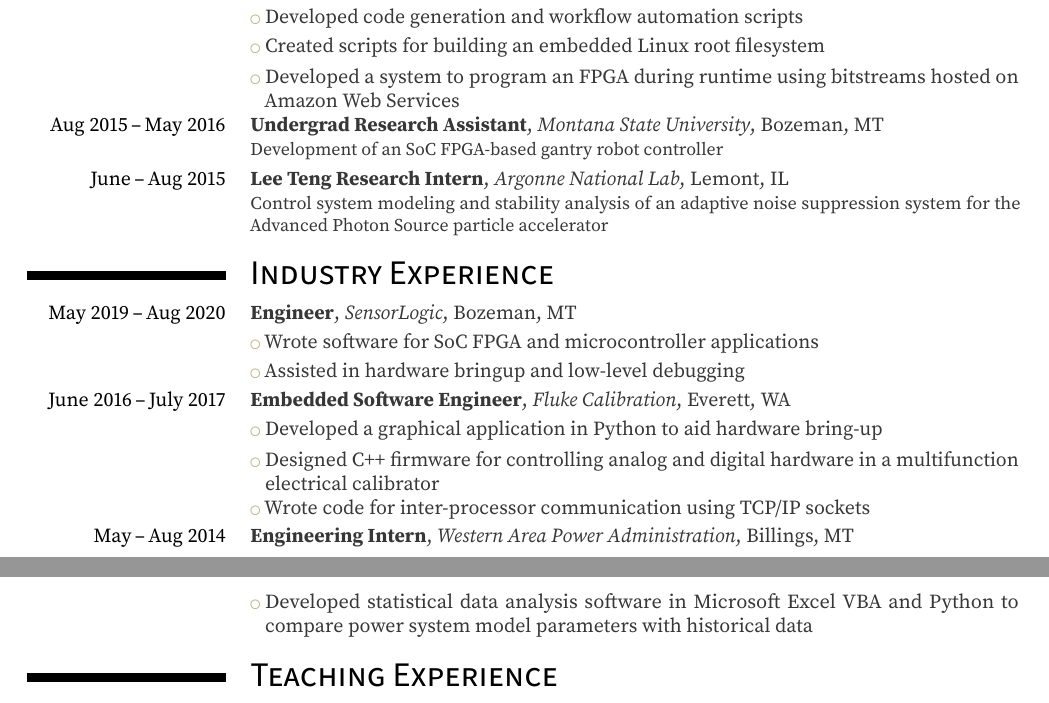
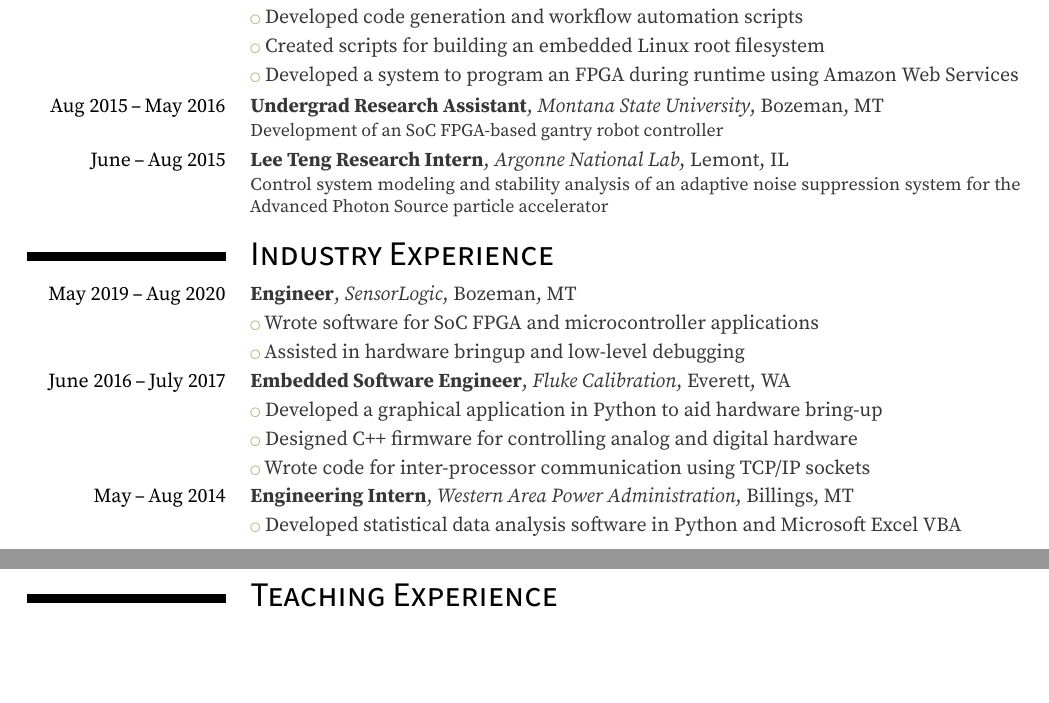
Before and after one commit to tvannoy/cv, a LaTeX CV (cv.tex): two parts of pages 1 and 2 of 4, joined at a grey line, cut so that both start at the same text, the shorter picture padded with empty space. Compiled offline with pdfLaTeX.

Commit message:
make bullet points one-line

```diff
--- a/cv.tex
+++ b/cv.tex
@@ -240,7 +240,7 @@
 \cventry{Aug 2017\,--\,May 2019}{Graduate Research Assistant}{Montana State University}{Bozeman, MT}{}{\href{https://github.com/fpga-open-speech-tools/}{Development of an open source FPGA-based speech processing platform \faGithub}}
 \cvlistitem{Developed code generation and workflow automation scripts}
 \cvlistitem{Created scripts for building an embedded Linux root filesystem}
-\cvlistitem{Developed a system to program an FPGA during runtime using bitstreams hosted on Amazon Web Services}
+\cvlistitem{Developed a system to program an FPGA during runtime using Amazon Web Services}
 
 \cventry{Aug 2015\,--\,May 2016}{Undergrad Research Assistant}{Montana State University}{Bozeman, MT}{}{Development of an SoC FPGA-based gantry robot controller}
 
@@ -256,12 +256,13 @@
 
 \cventry{June 2016\,--\,July 2017}{Embedded Software Engineer}{Fluke Calibration}{Everett, WA}{}{}
 \cvlistitem{Developed a graphical application in Python to aid hardware bring-up}
-\cvlistitem{Designed C++ firmware for controlling analog and digital hardware in a multifunction electrical calibrator}
+\cvlistitem{Designed C++ firmware for controlling analog and digital hardware}
 % \cvlistitem{Wrote code for inter-processor communication using TCP/IP sockets on the \({\mu}\)C/OS RTOS}
 \cvlistitem{Wrote code for inter-processor communication using TCP/IP sockets}
 
 \cventry{May\,--\,Aug 2014}{Engineering Intern}{Western Area Power Administration}{Billings, MT}{}{}
-\cvlistitem{Developed statistical data analysis software in Microsoft Excel VBA and Python to compare power system model parameters with historical data}
+% \cvlistitem{Developed statistical data analysis software in Microsoft Excel VBA and Python to compare power system model parameters with historical data}
+\cvlistitem{Developed statistical data analysis software in Python and Microsoft Excel VBA}
 
 
 
```
